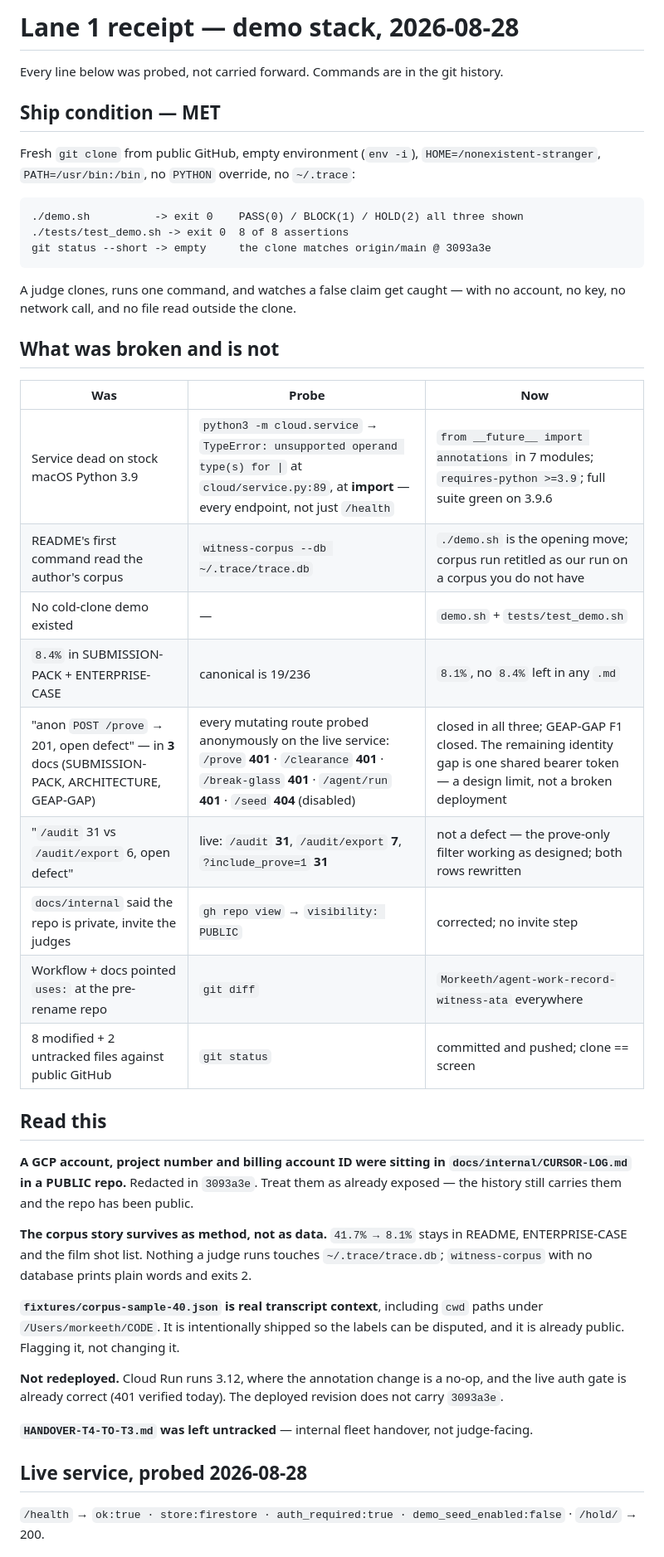
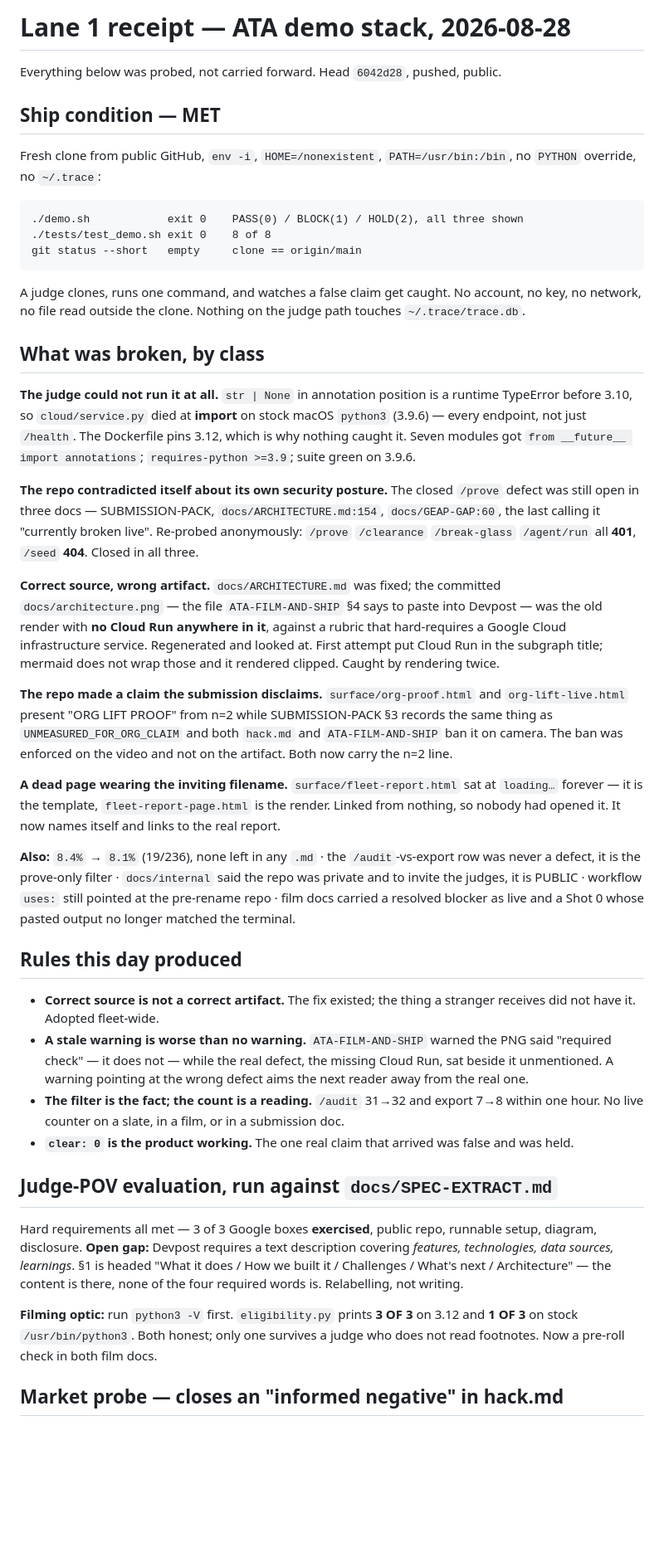
Before and after one commit to Morkeeth/agent-work-record-witness-ata, a Markdown page: docs/LANE-1-RECEIPT-2026-08-28.md, the part around one of its changes. Shown at 83% size. Drawn GitHub-style; blank space fills up the shorter version.

Commit message:
docs: lane 1 close-out receipt
Co-Authored-By: Claude Opus 5 (1M context) <noreply@anthropic.com>
Claude-Session: https://claude.ai/code/session_01DyBzeA6utiZUB3yUztGStY

````diff
--- a/docs/LANE-1-RECEIPT-2026-08-28.md
+++ b/docs/LANE-1-RECEIPT-2026-08-28.md
@@ -1,54 +1,75 @@
-# Lane 1 receipt — demo stack, 2026-08-28
+# Lane 1 receipt — ATA demo stack, 2026-08-28
 
-Every line below was probed, not carried forward. Commands are in the git history.
+Everything below was probed, not carried forward. Head `6042d28`, pushed, public.
 
 ## Ship condition — MET
 
-Fresh `git clone` from public GitHub, empty environment (`env -i`), `HOME=/nonexistent-stranger`,
-`PATH=/usr/bin:/bin`, no `PYTHON` override, no `~/.trace`:
+Fresh clone from public GitHub, `env -i`, `HOME=/nonexistent`, `PATH=/usr/bin:/bin`, no `PYTHON`
+override, no `~/.trace`:
 
 ```
-./demo.sh          -> exit 0    PASS(0) / BLOCK(1) / HOLD(2) all three shown
-./tests/test_demo.sh -> exit 0  8 of 8 assertions
-git status --short -> empty     the clone matches origin/main @ 3093a3e
+./demo.sh            exit 0    PASS(0) / BLOCK(1) / HOLD(2), all three shown
+./tests/test_demo.sh exit 0    8 of 8
+git status --short   empty     clone == origin/main
 ```
 
-A judge clones, runs one command, and watches a false claim get caught — with no account, no key,
-no network call, and no file read outside the clone.
+A judge clones, runs one command, and watches a false claim get caught. No account, no key, no
+network, no file read outside the clone. Nothing on the judge path touches `~/.trace/trace.db`.
 
-## What was broken and is not
+## What was broken, by class
 
-| Was | Probe | Now |
-|---|---|---|
-| Service dead on stock macOS Python 3.9 | `python3 -m cloud.service` → `TypeError: unsupported operand type(s) for \|` at `cloud/service.py:89`, at **import** — every endpoint, not just `/health` | `from __future__ import annotations` in 7 modules; `requires-python >=3.9`; full suite green on 3.9.6 |
-| README's first command read the author's corpus | `witness-corpus --db ~/.trace/trace.db` | `./demo.sh` is the opening move; corpus run retitled as our run on a corpus you do not have |
-| No cold-clone demo existed | — | `demo.sh` + `tests/test_demo.sh` |
-| `8.4%` in SUBMISSION-PACK + ENTERPRISE-CASE | canonical is 19/236 | `8.1%`, no `8.4%` left in any `.md` |
-| "anon `POST /prove` → 201, open defect" — in **3** docs (SUBMISSION-PACK, ARCHITECTURE, GEAP-GAP) | every mutating route probed anonymously on the live service: `/prove` **401** · `/clearance` **401** · `/break-glass` **401** · `/agent/run` **401** · `/seed` **404** (disabled) | closed in all three; GEAP-GAP F1 closed. The remaining identity gap is one shared bearer token — a design limit, not a broken deployment |
-| "`/audit` 31 vs `/audit/export` 6, open defect" | live: `/audit` **31**, `/audit/export` **7**, `?include_prove=1` **31** | not a defect — the prove-only filter working as designed; both rows rewritten |
-| `docs/internal` said the repo is private, invite the judges | `gh repo view` → `visibility: PUBLIC` | corrected; no invite step |
-| Workflow + docs pointed `uses:` at the pre-rename repo | `git diff` | `Morkeeth/agent-work-record-witness-ata` everywhere |
-| 8 modified + 2 untracked files against public GitHub | `git status` | committed and pushed; clone == screen |
+**The judge could not run it at all.** `str | None` in annotation position is a runtime TypeError
+before 3.10, so `cloud/service.py` died at **import** on stock macOS `python3` (3.9.6) — every
+endpoint, not just `/health`. The Dockerfile pins 3.12, which is why nothing caught it. Seven
+modules got `from __future__ import annotations`; `requires-python >=3.9`; suite green on 3.9.6.
 
-## Read this
+**The repo contradicted itself about its own security posture.** The closed `/prove` defect was
+still open in three docs — SUBMISSION-PACK, `docs/ARCHITECTURE.md:154`, `docs/GEAP-GAP:60`, the
+last calling it "currently broken live". Re-probed anonymously: `/prove` `/clearance`
+`/break-glass` `/agent/run` all **401**, `/seed` **404**. Closed in all three.
 
-**A GCP account, project number and billing account ID were sitting in
-`docs/internal/CURSOR-LOG.md` in a PUBLIC repo.** Redacted in `3093a3e`. Treat them as already
-exposed — the history still carries them and the repo has been public.
+**Correct source, wrong artifact.** `docs/ARCHITECTURE.md` was fixed; the committed
+`docs/architecture.png` — the file `ATA-FILM-AND-SHIP` §4 says to paste into Devpost — was the old
+render with **no Cloud Run anywhere in it**, against a rubric that hard-requires a Google Cloud
+infrastructure service. Regenerated and looked at. First attempt put Cloud Run in the subgraph
+title; mermaid does not wrap those and it rendered clipped. Caught by rendering twice.
 
-**The corpus story survives as method, not as data.** `41.7% → 8.1%` stays in README,
-ENTERPRISE-CASE and the film shot list. Nothing a judge runs touches `~/.trace/trace.db`;
-`witness-corpus` with no database prints plain words and exits 2.
+**The repo made a claim the submission disclaims.** `surface/org-proof.html` and
+`org-lift-live.html` present "ORG LIFT PROOF" from n=2 while SUBMISSION-PACK §3 records the same
+thing as `UNMEASURED_FOR_ORG_CLAIM` and both `hack.md` and `ATA-FILM-AND-SHIP` ban it on camera.
+The ban was enforced on the video and not on the artifact. Both now carry the n=2 line.
 
-**`fixtures/corpus-sample-40.json` is real transcript context**, including `cwd` paths under
-`/Users/morkeeth/CODE`. It is intentionally shipped so the labels can be disputed, and it is
-already public. Flagging it, not changing it.
+**A dead page wearing the inviting filename.** `surface/fleet-report.html` sat at `loading…`
+forever — it is the template, `fleet-report-page.html` is the render. Linked from nothing, so
+nobody had opened it. It now names itself and links to the real report.
 
-**Not redeployed.** Cloud Run runs 3.12, where the annotation change is a no-op, and the live auth
-gate is already correct (401 verified today). The deployed revision does not carry `3093a3e`.
+**Also:** `8.4%` → `8.1%` (19/236), none left in any `.md` · the `/audit`-vs-export row was never a
+defect, it is the prove-only filter · `docs/internal` said the repo was private and to invite the
+judges, it is PUBLIC · workflow `uses:` still pointed at the pre-rename repo · film docs carried a
+resolved blocker as live and a Shot 0 whose pasted output no longer matched the terminal.
 
-**`HANDOVER-T4-TO-T3.md` was left untracked** — internal fleet handover, not judge-facing.
+## Rules this day produced
 
-## Live service, probed 2026-08-28
+- **Correct source is not a correct artifact.** The fix existed; the thing a stranger receives did
+  not have it. Adopted fleet-wide.
+- **A stale warning is worse than no warning.** `ATA-FILM-AND-SHIP` warned the PNG said "required
+  check" — it does not — while the real defect, the missing Cloud Run, sat beside it unmentioned.
+  A warning pointing at the wrong defect aims the next reader away from the real one.
+- **The filter is the fact; the count is a reading.** `/audit` 31→32 and export 7→8 within one
+  hour. No live counter on a slate, in a film, or in a submission doc.
+- **`clear: 0` is the product working.** The one real claim that arrived was false and was held.
 
-`/health` → `ok:true · store:firestore · auth_required:true · demo_seed_enabled:false` · `/hold/` → 200.
+## Judge-POV evaluation, run against `docs/SPEC-EXTRACT.md`
+
+Hard requirements all met — 3 of 3 Google boxes **exercised**, public repo, runnable setup,
+diagram, disclosure. **Open gap:** Devpost requires a text description covering *features,
+technologies, data sources, learnings*. §1 is headed "What it does / How we built it / Challenges /
+What's next / Architecture" — the content is there, none of the four required words is. Relabelling,
+not writing.
+
+**Filming optic:** run `python3 -V` first. `eligibility.py` prints **3 OF 3** on 3.12 and **1 OF 3**
+on stock `/usr/bin/python3`. Both honest; only one survives a judge who does not read footnotes.
+Now a pre-roll check in both film docs.
+
+## Market probe — closes an "informed negative" in hack.md
+
````
Also changed, not shown: other parts of docs/LANE-1-RECEIPT-2026-08-28.md (+18 -1 lines).
